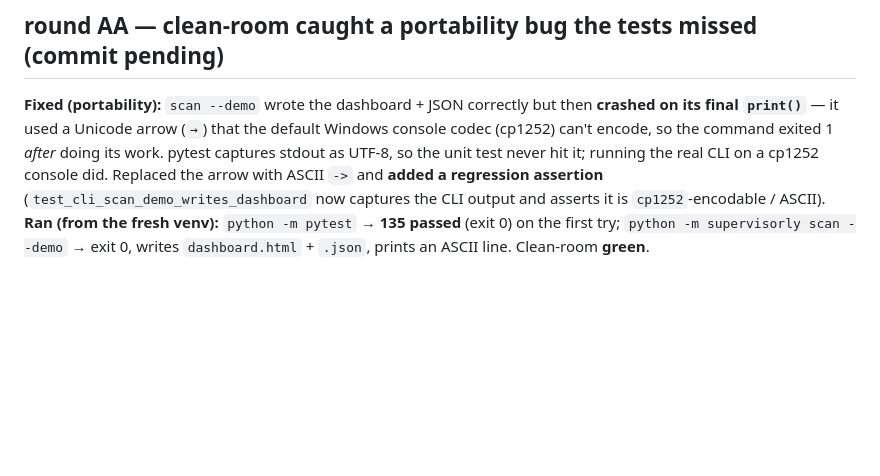
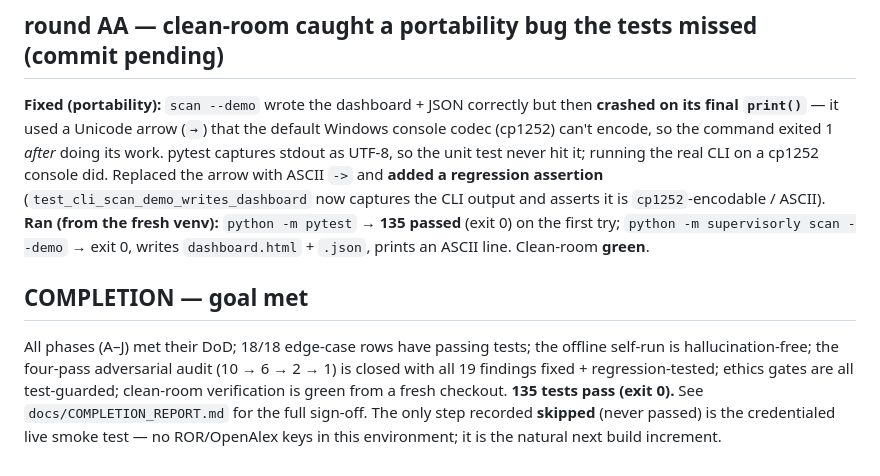
Before and after one commit to ahmedmahershaaban/supervisorly, a Markdown page: docs/BUILD_LOG.md, the part around the change. GitHub-like rendering; blank space fills up the shorter version.

```diff
--- a/docs/BUILD_LOG.md
+++ b/docs/BUILD_LOG.md
@@ -523,3 +523,12 @@ now captures the CLI output and asserts it is `cp1252`-encodable / ASCII).
 **Ran (from the fresh venv):** `python -m pytest` → **135 passed** (exit 0) on the first try;
 `python -m supervisorly scan --demo` → exit 0, writes `dashboard.html` + `.json`, prints an
 ASCII line. Clean-room **green**.
+
+## COMPLETION — goal met
+
+All phases (A–J) met their DoD; 18/18 edge-case rows have passing tests; the offline self-run is
+hallucination-free; the four-pass adversarial audit (10 → 6 → 2 → 1) is closed with all 19 findings
+fixed + regression-tested; ethics gates are all test-guarded; clean-room verification is green from a
+fresh checkout. **135 tests pass (exit 0).** See `docs/COMPLETION_REPORT.md` for the full sign-off.
+The only step recorded **skipped** (never passed) is the credentialed live smoke test — no
+ROR/OpenAlex keys in this environment; it is the natural next build increment.
```
Also changed, not shown: docs/COMPLETION_REPORT.md (added, +235 -0 lines).
